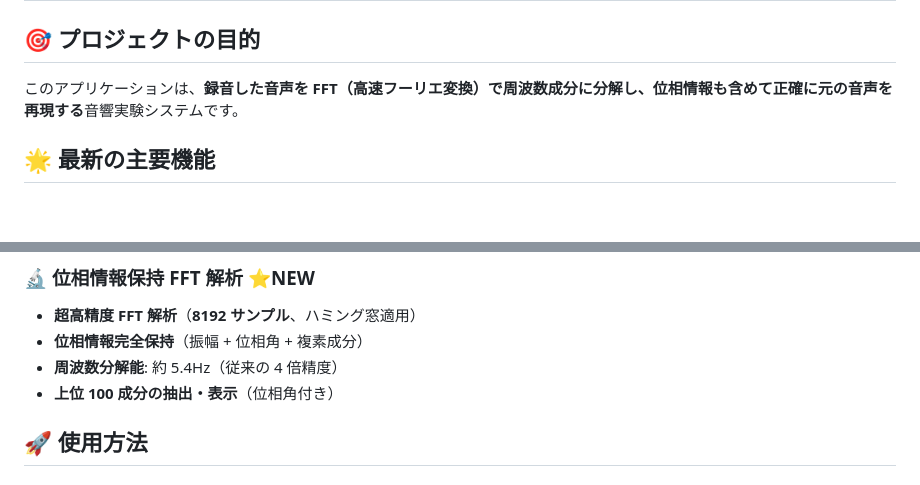
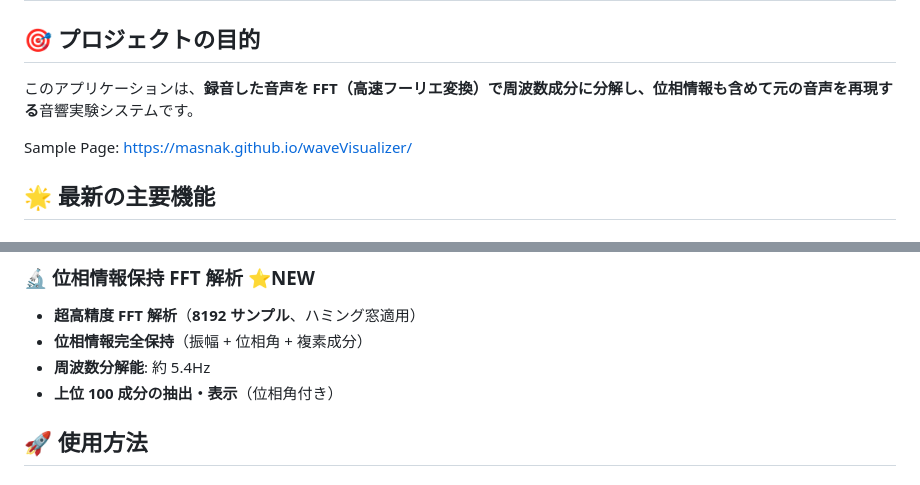
Before and after one commit to masnak/waveVisualizer, a Markdown page: README.md, 2 parts joined by grey strips. Drawn GitHub-style; blank space fills up the shorter version.

Commit message:
Add sample page URL and refine description

```diff
--- a/README.md
+++ b/README.md
@@ -2,7 +2,10 @@
 
 ## 🎯 プロジェクトの目的
 
-このアプリケーションは、**録音した音声を FFT（高速フーリエ変換）で周波数成分に分解し、位相情報も含めて正確に元の音声を再現する**音響実験システムです。
+このアプリケーションは、**録音した音声を FFT（高速フーリエ変換）で周波数成分に分解し、位相情報も含めて元の音声を再現する**音響実験システムです。
+
+Sample Page:
+https://masnak.github.io/waveVisualizer/
 
 ## 🌟 最新の主要機能
 
@@ -23,7 +26,7 @@
 
 - **超高精度 FFT 解析**（**8192 サンプル**、ハミング窓適用）
 - **位相情報完全保持**（振幅 + 位相角 + 複素成分）
-- **周波数分解能**: 約 5.4Hz（従来の 4 倍精度）
+- **周波数分解能**: 約 5.4Hz
 - **上位 100 成分の抽出・表示**（位相角付き）
 
 ## 🚀 使用方法
```
